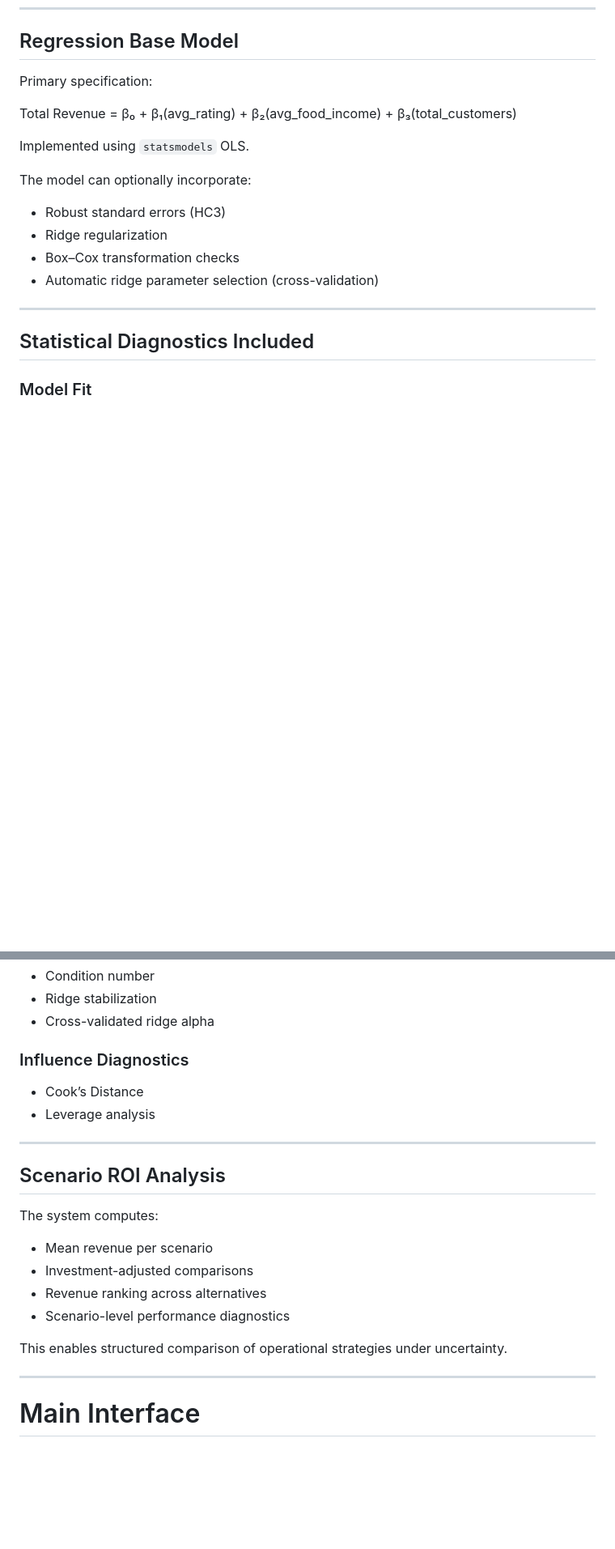
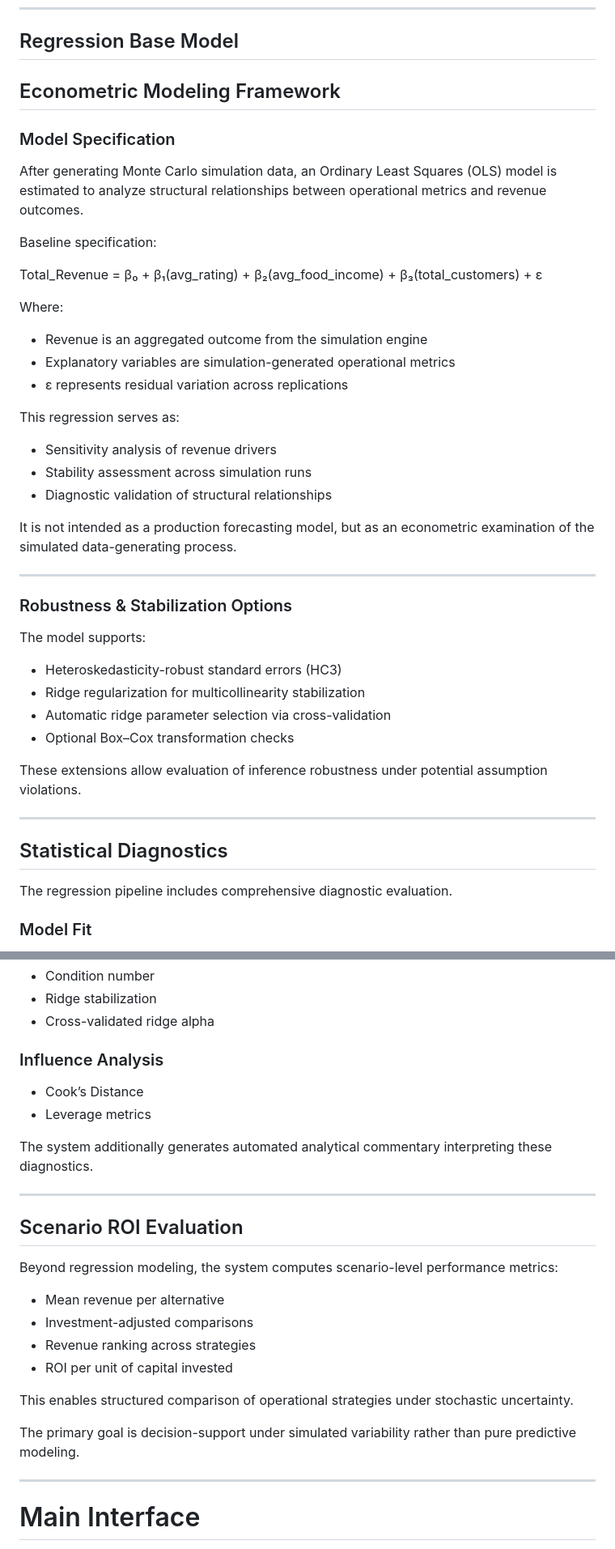
Before and after one commit to yoavne26-hub/simulation-analyses, a Markdown page: README.md, 2 parts joined by grey strips. Shown at 81% size. GitHub-like rendering; blank space fills up the shorter version.

```diff
--- a/README.md
+++ b/README.md
@@ -138,22 +138,52 @@ These outputs form the dataset used for downstream econometric analysis.
 
 ## Regression Base Model
 
-Primary specification:
+## Econometric Modeling Framework
 
-Total Revenue = β₀ + β₁(avg_rating) + β₂(avg_food_income) + β₃(total_customers)
+### Model Specification
 
-Implemented using `statsmodels` OLS.
+After generating Monte Carlo simulation data, an Ordinary Least Squares (OLS) model is estimated to analyze structural relationships between operational metrics and revenue outcomes.
 
-The model can optionally incorporate:
+Baseline specification:
 
-- Robust standard errors (HC3)
-- Ridge regularization
-- Box–Cox transformation checks
-- Automatic ridge parameter selection (cross-validation)
+Total_Revenue = β₀
+               + β₁(avg_rating)
+               + β₂(avg_food_income)
+               + β₃(total_customers)
+               + ε
+
+Where:
+
+- Revenue is an aggregated outcome from the simulation engine
+- Explanatory variables are simulation-generated operational metrics
+- ε represents residual variation across replications
+
+This regression serves as:
+
+- Sensitivity analysis of revenue drivers
+- Stability assessment across simulation runs
+- Diagnostic validation of structural relationships
+
+It is not intended as a production forecasting model, but as an econometric examination of the simulated data-generating process.
 
 ---
 
-## Statistical Diagnostics Included
+### Robustness & Stabilization Options
+
+The model supports:
+
+- Heteroskedasticity-robust standard errors (HC3)
+- Ridge regularization for multicollinearity stabilization
+- Automatic ridge parameter selection via cross-validation
+- Optional Box–Cox transformation checks
+
+These extensions allow evaluation of inference robustness under potential assumption violations.
+
+---
+
+## Statistical Diagnostics
+
+The regression pipeline includes comprehensive diagnostic evaluation.
 
 ### Model Fit
 - R-squared
@@ -180,22 +210,26 @@ The model can optionally incorporate:
 - Ridge stabilization
 - Cross-validated ridge alpha
 
-### Influence Diagnostics
+### Influence Analysis
 - Cook’s Distance
-- Leverage analysis
+- Leverage metrics
+
+The system additionally generates automated analytical commentary interpreting these diagnostics.
 
 ---
 
-## Scenario ROI Analysis
+## Scenario ROI Evaluation
 
-The system computes:
+Beyond regression modeling, the system computes scenario-level performance metrics:
 
-- Mean revenue per scenario
+- Mean revenue per alternative
 - Investment-adjusted comparisons
-- Revenue ranking across alternatives
-- Scenario-level performance diagnostics
+- Revenue ranking across strategies
+- ROI per unit of capital invested
 
-This enables structured comparison of operational strategies under uncertainty.
+This enables structured comparison of operational strategies under stochastic uncertainty.
+
+The primary goal is decision-support under simulated variability rather than pure predictive modeling.
 
 ---
 
```
Also changed, not shown: other parts of README.md (+1 -1 lines).
